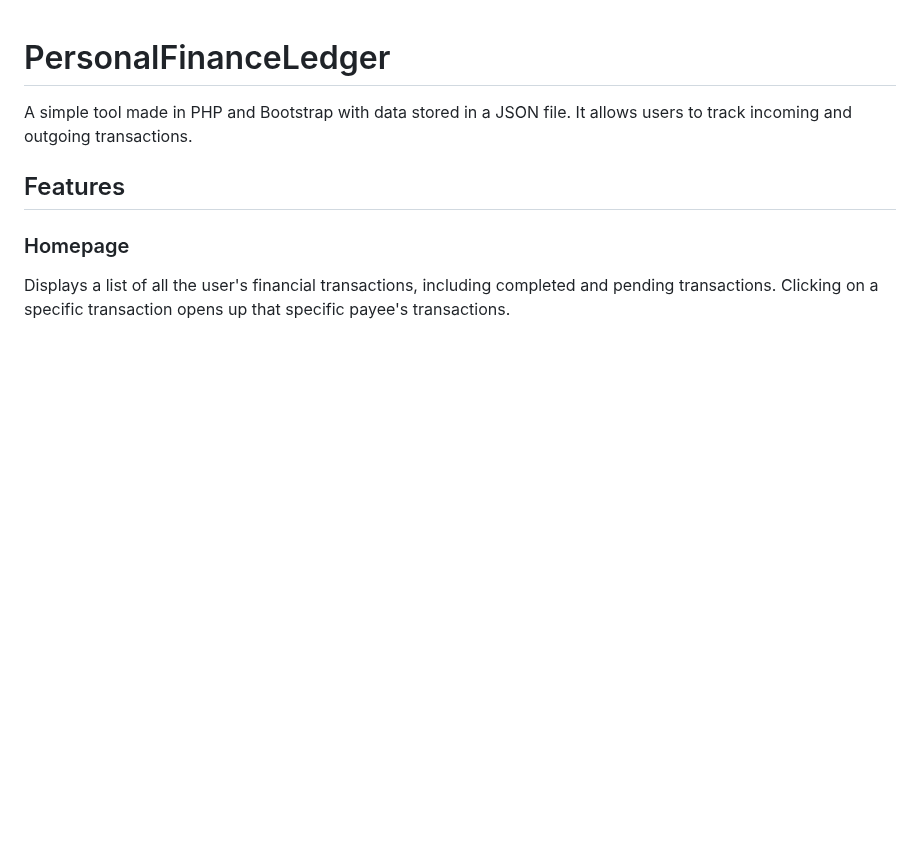
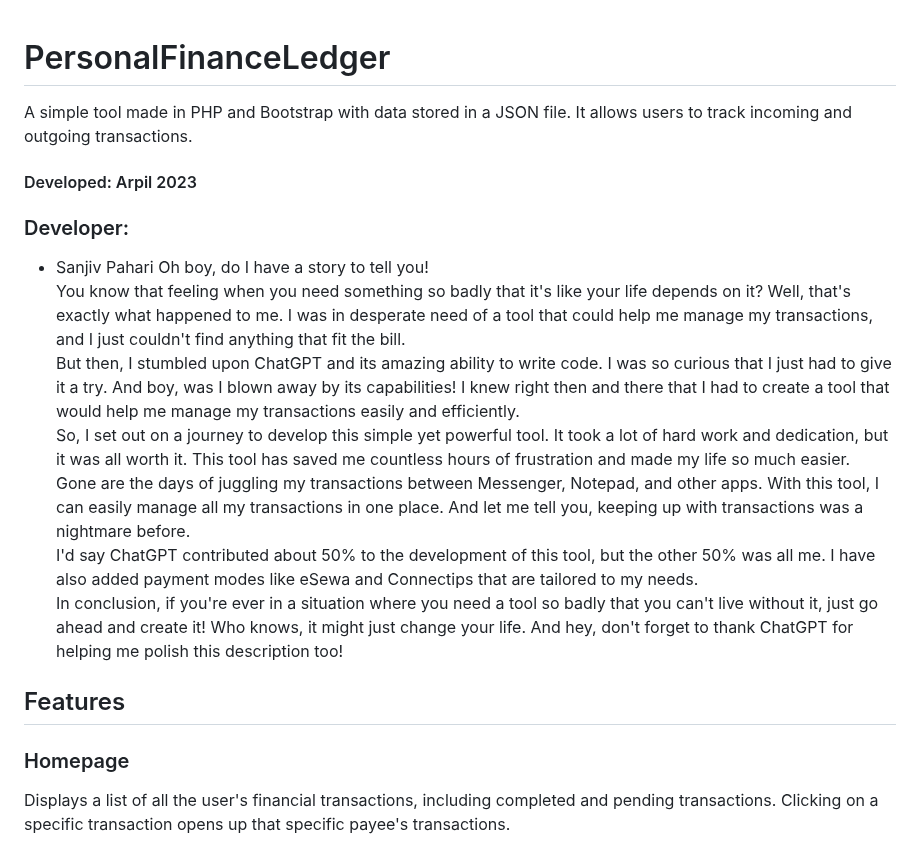
Before and after one commit to SanjivPahari/PersonalFinanceLedger, a Markdown page: README.md, the part around one of its changes. Drawn GitHub-style; blank space fills up the shorter version.

```diff
--- a/README.md
+++ b/README.md
@@ -1,6 +1,22 @@
 # PersonalFinanceLedger
 
 A simple tool made in PHP and Bootstrap with data stored in a JSON file. It allows users to track incoming and outgoing transactions.
+
+#### Developed: Arpil 2023
+
+### Developer:
+
+- Sanjiv Pahari
+Oh boy, do I have a story to tell you!<br>
+You know that feeling when you need something so badly that it's like your life depends on it? Well, that's exactly what happened to me. I was in desperate need of a tool that could help me manage my transactions, and I just couldn't find anything that fit the bill.<br>
+But then, I stumbled upon ChatGPT and its amazing ability to write code. I was so curious that I just had to give it a try. And boy, was I blown away by its capabilities! I knew right then and there that I had to create a tool that would help me manage my transactions easily and efficiently.<br>
+So, I set out on a journey to develop this simple yet powerful tool. It took a lot of hard work and dedication, but it was all worth it. This tool has saved me countless hours of frustration and made my life so much easier.<br>
+Gone are the days of juggling my transactions between Messenger, Notepad, and other apps. With this tool, I can easily manage all my transactions in one place. And let me tell you, keeping up with transactions was a nightmare before.<br>
+I'd say ChatGPT contributed about 50% to the development of this tool, but the other 50% was all me. I have also added payment modes like eSewa and Connectips that are tailored to my needs.<br>
+In conclusion, if you're ever in a situation where you need a tool so badly that you can't live without it, just go ahead and create it! Who knows, it might just change your life. And hey, don't forget to thank ChatGPT for helping me polish this description too!
+
+
+
 
 ## Features
 
```
Also changed, not shown: other parts of README.md (+3 -3 lines).
